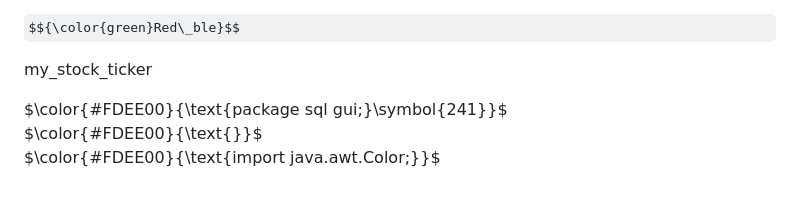
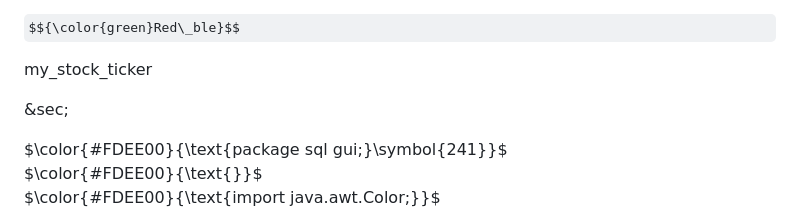
Before and after one commit to jonasRower/Dekoding-JAVA, a Markdown page: dekod.md, the part around the change. Rendered like a GitHub page; some formulas as TeX source; blank space fills up the shorter version.

```diff
--- a/dekod.md
+++ b/dekod.md
@@ -5,6 +5,8 @@ $\color{blue}{\text{bleble}}$
 $${\color{green}Red\_ble}$$
 
 my\_stock\_ticker
+
+&sec;
 
 
 $\color{#FDEE00}{\text{package sql  gui;}\symbol{241}}$<br>
```
